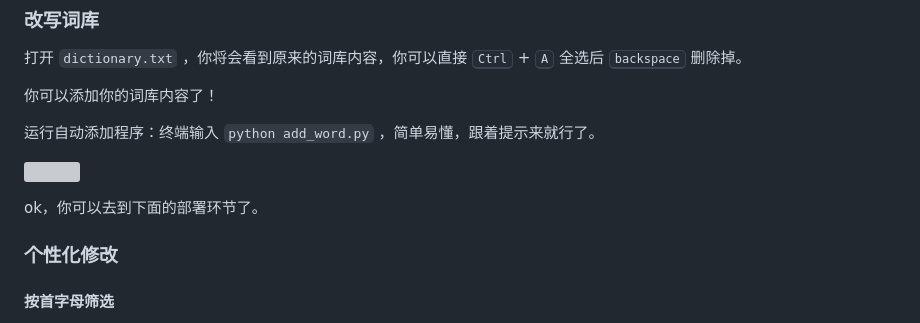
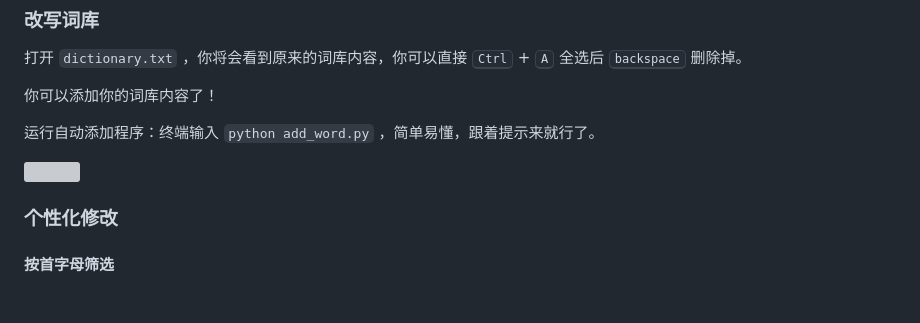
Before and after one commit to fanzhuoAWA/Uwezto-e-Sanatian, a Markdown page: README.md, the part around the change. Drawn GitHub-style; blank space fills up the shorter version; grey boxes are pictures that could not be loaded.

Commit message:
fix:修改README

```diff
--- a/README.md
+++ b/README.md
@@ -31,8 +31,6 @@
 运行自动添加程序：终端输入 `python add_word.py` ，简单易懂，跟着提示来就行了。
 
 ![](https://image.fanzhuo.xyz/file/AgACAgUAAyEGAASKws10AAOiaVKI7ad92S--cykte2j0ZD7yl7MAAggOaxuqx5FWNQOiBVye6BkBAAMCAAN5AAM2BA.png)
-
-ok，你可以去到下面的部署环节了。
 
 ### 个性化修改
 
```
